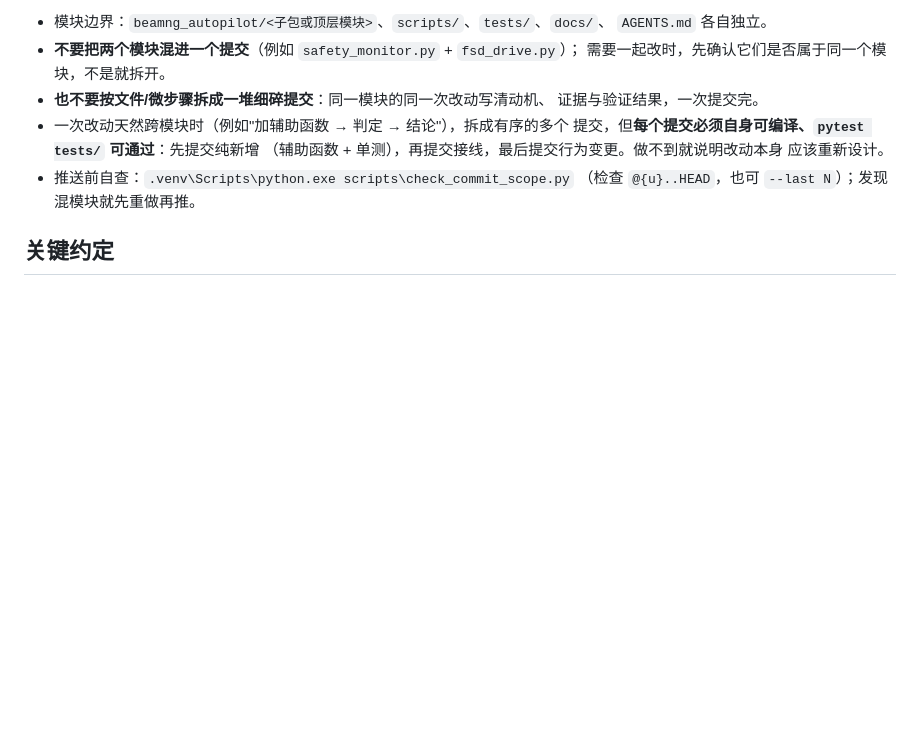
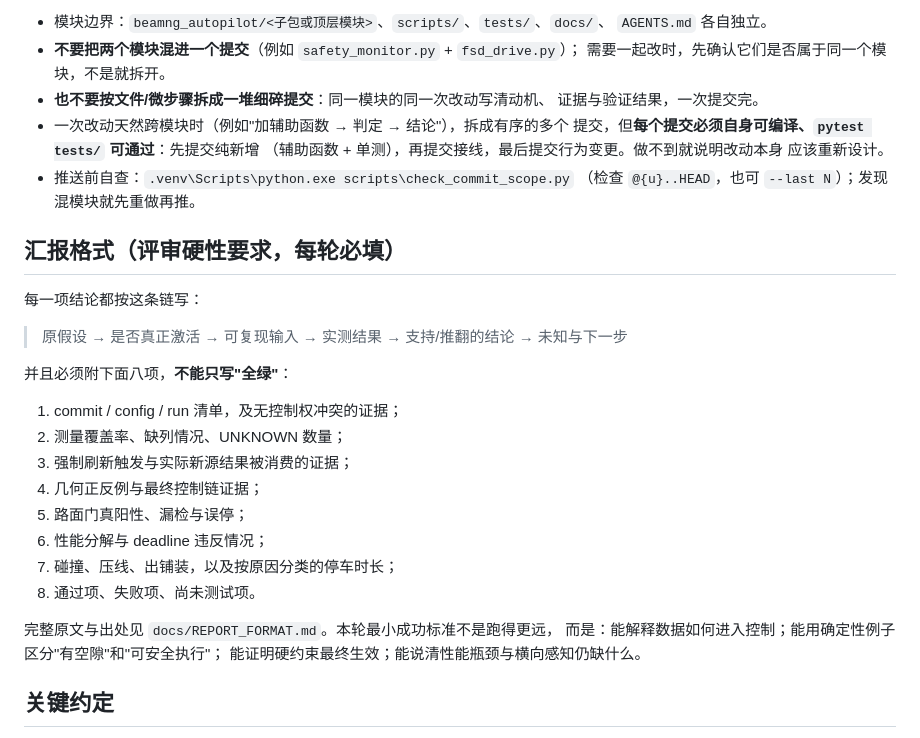
Before and after one commit to Qiongkura/BeamNG-autopilot, a Markdown page: AGENTS.md, the part around the change. GitHub-like rendering; blank space fills up the shorter version.

Commit message:
AGENTS.md: 2026-09-20 当日改动（合并 1 个原提交）
2026-09-20 这一天 AGENTS.md 模块的全部改动，按模块合并而成。

原始提交（时间正序，共 1 个）：
- ebc9a14 AGENTS.md: write down the report format the review requires

Regroup 2026-09-26 · 合并 1 个原提交 · 旧 SHA 可从 backup/pre-regroup-20260926 检出

```diff
--- a/AGENTS.md
+++ b/AGENTS.md
@@ -77,6 +77,28 @@
   （检查 `@{u}..HEAD`，也可 `--last N`）；发现混模块就先重做再推。
 
 
+## 汇报格式（评审硬性要求，每轮必填）
+
+每一项结论都按这条链写：
+
+> 原假设 → 是否真正激活 → 可复现输入 → 实测结果 → 支持/推翻的结论 → 未知与下一步
+
+并且必须附下面八项，**不能只写"全绿"**：
+
+1. commit / config / run 清单，及无控制权冲突的证据；
+2. 测量覆盖率、缺列情况、UNKNOWN 数量；
+3. 强制刷新触发与实际新源结果被消费的证据；
+4. 几何正反例与最终控制链证据；
+5. 路面门真阳性、漏检与误停；
+6. 性能分解与 deadline 违反情况；
+7. 碰撞、压线、出铺装，以及按原因分类的停车时长；
+8. 通过项、失败项、尚未测试项。
+
+完整原文与出处见 `docs/REPORT_FORMAT.md`。本轮最小成功标准不是跑得更远，
+而是：能解释数据如何进入控制；能用确定性例子区分"有空隙"和"可安全执行"；
+能证明硬约束最终生效；能说清性能瓶颈与横向感知仍缺什么。
+
+
 ## 关键约定
 
 1. 复用优先。已有 `PurePursuit`、`SpeedController`、`LocalPlanner`、`LaneTracker`、`VisionDetector`、`BeamNGConnector`、`ControlBridge` 等组件，先搜索再实现，不要重复造轮子。
```
